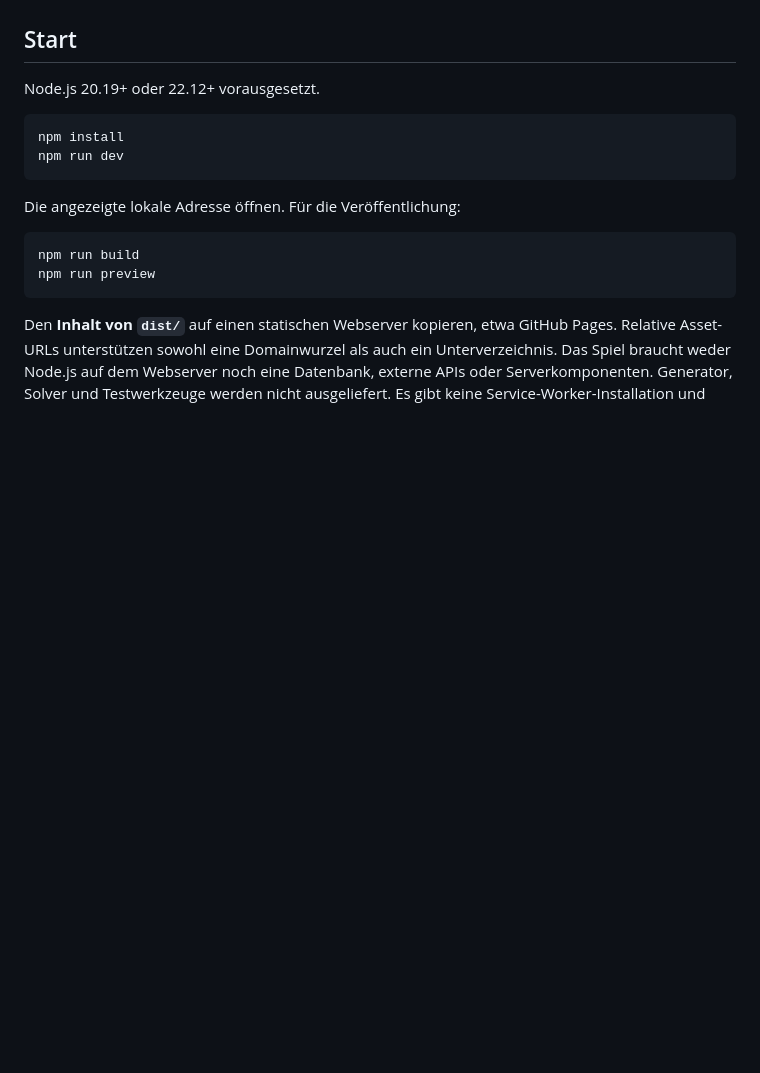
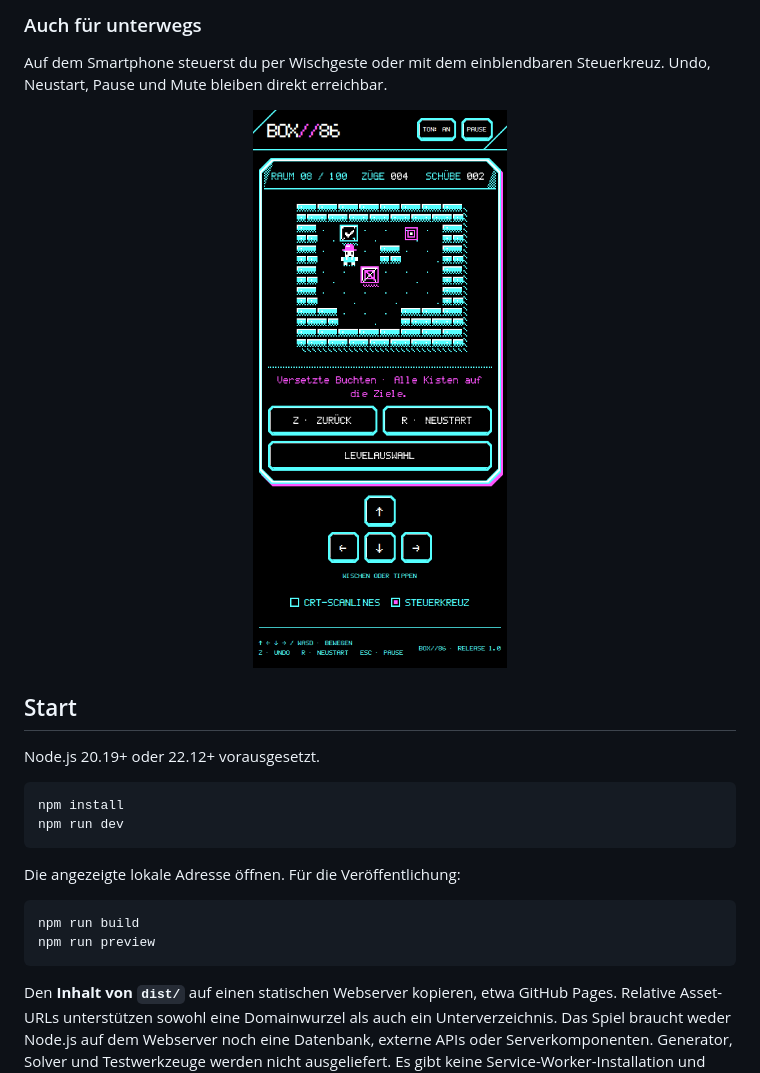
Before and after one commit to thliborius/BOX-86, a Markdown page: README.md, the part around one of its changes. GitHub-like rendering; pictures changed too: docs/screenshots/mobile.png (added); folded sections open; blank space fills up the shorter version.

Commit message:
Showcase BOX//86 in README with real desktop and mobile screenshots

```diff
--- a/README.md
+++ b/README.md
@@ -4,3 +36,14 @@ Ein kleines Lager voller Kopfarbeit: BOX//86 ist ein Sokoban-Spiel im Stil eines
+### Auch für unterwegs
+
+Auf dem Smartphone steuerst du per Wischgeste oder mit dem einblendbaren Steuerkreuz. Undo, Neustart, Pause und Mute bleiben direkt erreichbar.
+
+<p align="center">
+  <a href="docs/screenshots/mobile.png">
+    <img src="docs/screenshots/mobile.png" alt="BOX//86 im Smartphone-Hochformat mit Raum 8, Touch-Steuerkreuz sowie Buttons für Undo, Neustart, Pause und Ton" width="320">
+  </a>
+</p>
+
+</details>
 
 ## Start
 
```
Also changed, not shown: other parts of README.md (+36 -4 lines), docs/screenshots/desktop.png (added), docs/screenshots/levels.png (added), docs/screenshots/title.png (added).
